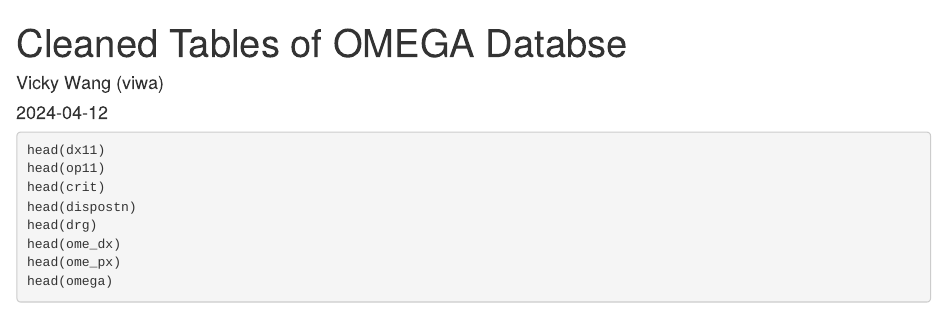
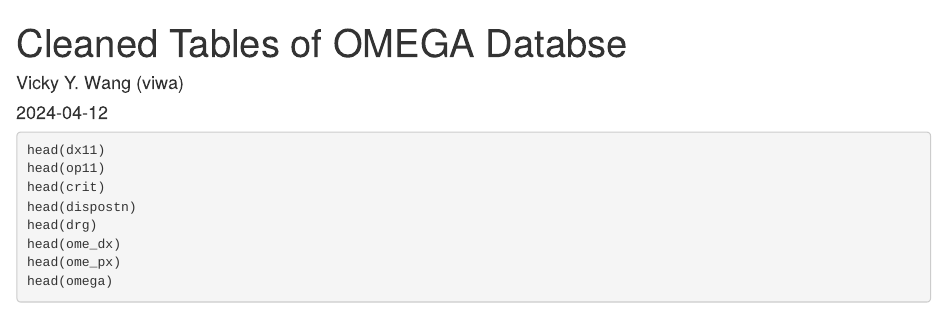
Before and after one commit to viwack/hmp-669_final, an R Markdown document (cleaned_tables.Rmd): the page in a window 1100 px wide, from its top. Rendered offline with R 4.5, knitr and Pandoc, with nearby package versions; the code chunks are not run, so their results and figures are left out.

Commit message:
Update cleaned_tables.Rmd

```diff
--- a/cleaned_tables.Rmd
+++ b/cleaned_tables.Rmd
@@ -1,6 +1,6 @@
 ---
 title: "Cleaned Tables of OMEGA Databse"
-author: "Vicky Wang (viwa)"
+author: "Vicky Y. Wang (viwa)"
 date: "2024-04-12"
 output: html_document
 ---
```
